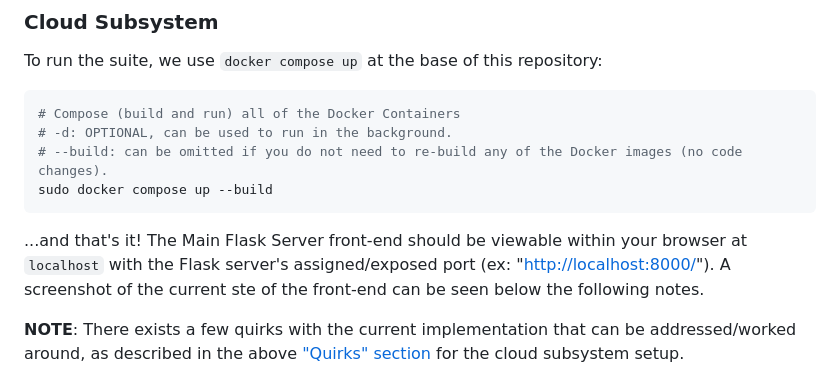
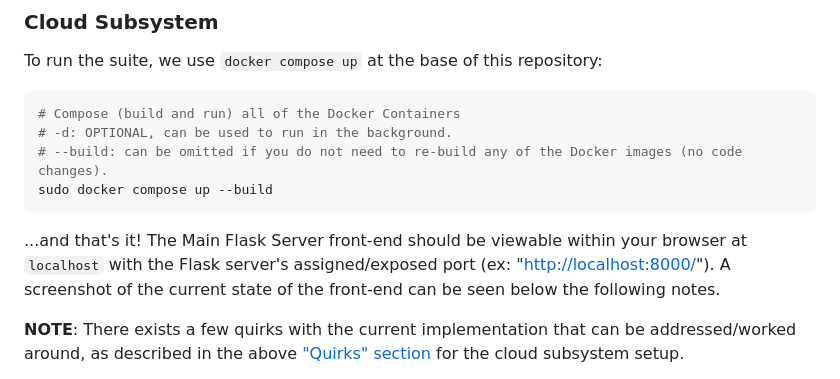
Before and after one commit to harrisonCassar/CS219-Cloud-IoT-Management-SIM-Card, a Markdown page: README.md, the part around the change. Drawn GitHub-style.

Commit message:
Fix typo in master README.

````diff
--- a/README.md
+++ b/README.md
@@ -357,7 +357,7 @@ To run the suite, we use `docker compose up` at the base of this repository:
 # --build: can be omitted if you do not need to re-build any of the Docker images (no code changes).
 sudo docker compose up --build
 ```
-...and that's it! The Main Flask Server front-end should be viewable within your browser at `localhost` with the Flask server's assigned/exposed port (ex: "[http://localhost:8000/](http://localhost:8000/)"). A screenshot of the current ste of the front-end can be seen below the following notes.
+...and that's it! The Main Flask Server front-end should be viewable within your browser at `localhost` with the Flask server's assigned/exposed port (ex: "[http://localhost:8000/](http://localhost:8000/)"). A screenshot of the current state of the front-end can be seen below the following notes.
 
 **NOTE**: There exists a few quirks with the current implementation that can be addressed/worked around, as described in the above ["Quirks" section](#quirks) for the cloud subsystem setup.
 
````
